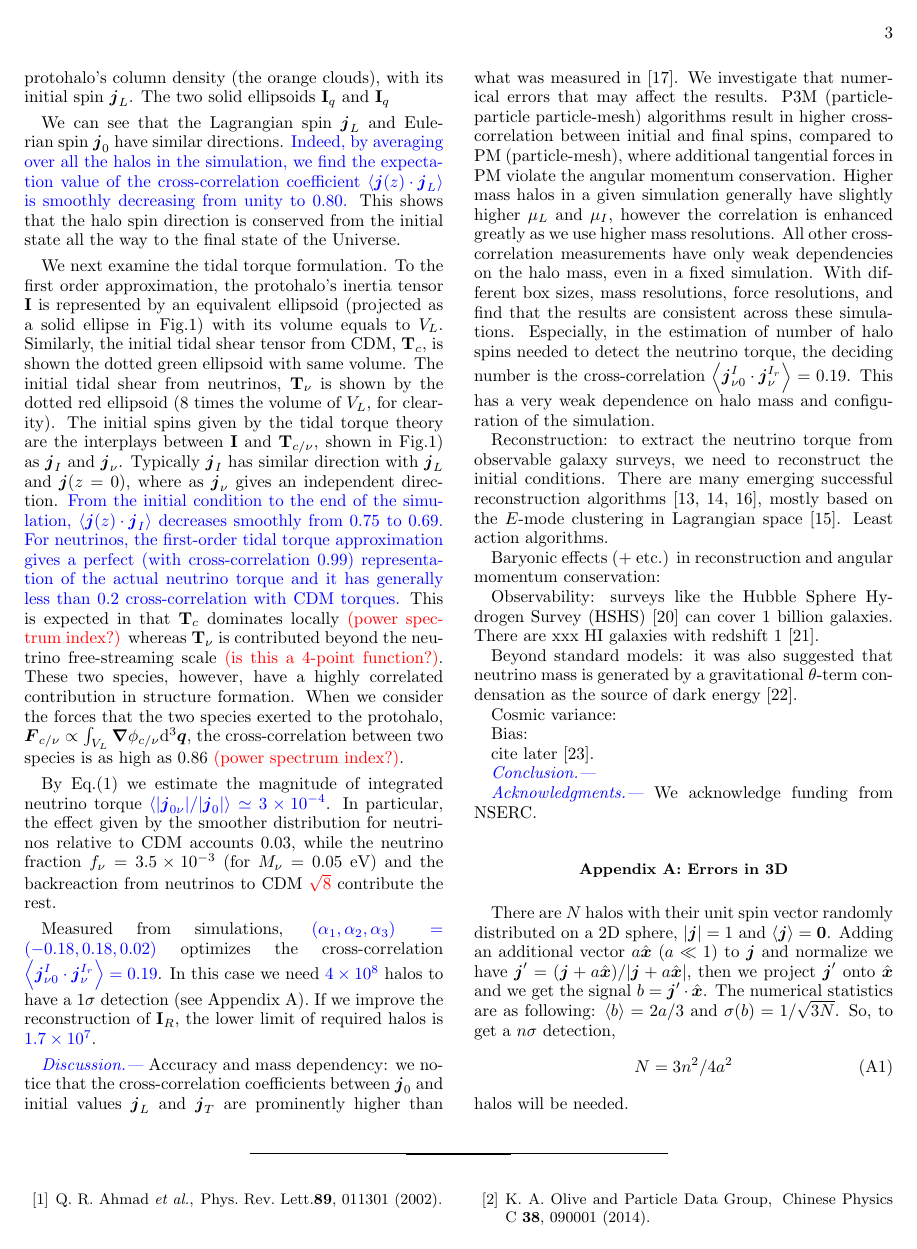
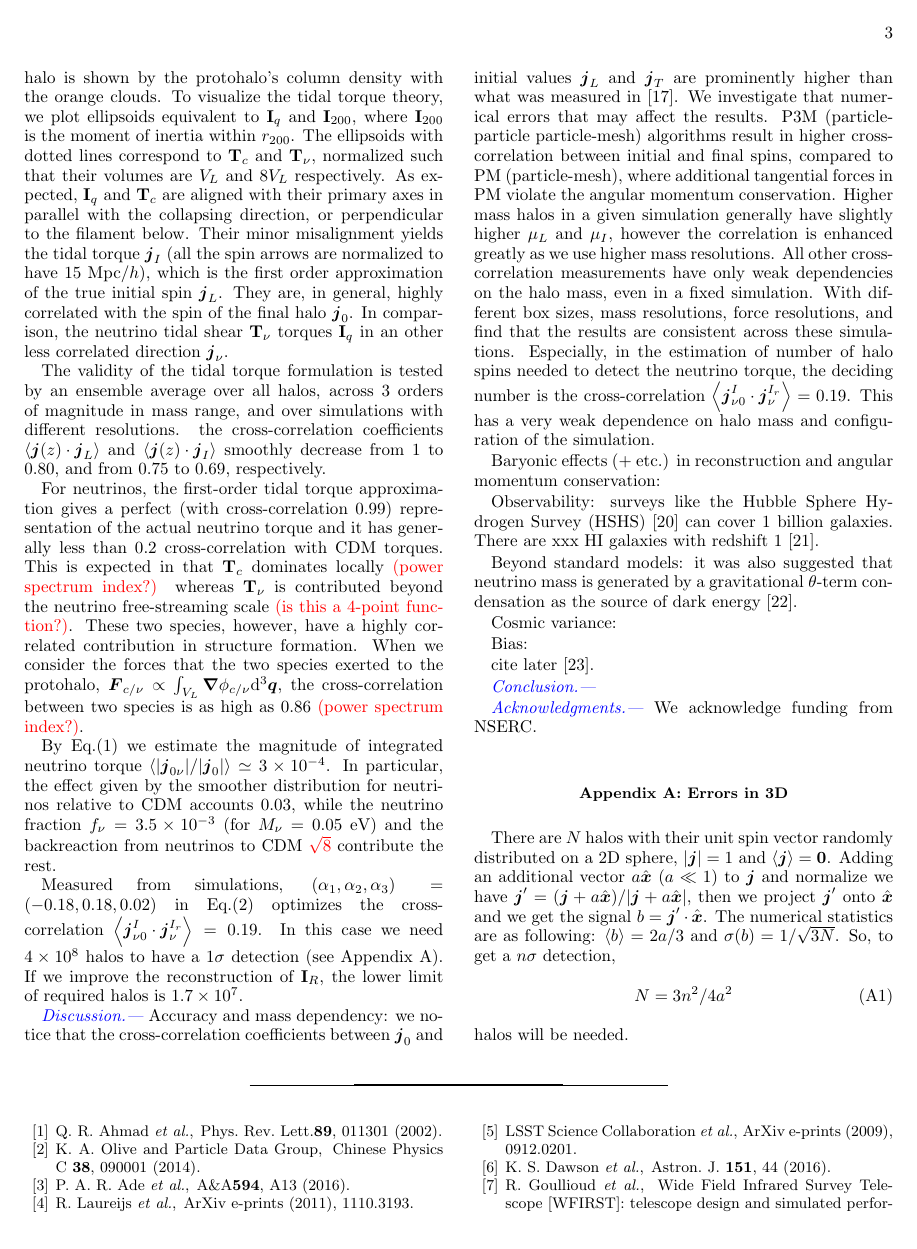
Before and after one commit to yuhaoran/neu_tor, a LaTeX paper (neu_torque.tex): page 3 of 4. Compiled offline with pdfLaTeX.

Commit message:
simulation section

```diff
--- a/neu_torque.tex
+++ b/neu_torque.tex
@@ -37,9 +37,11 @@
 \newcommand{\diff}{{\mathrm d}}
 \newcommand{\Cov}{\mathsf{C}}
 \newcommand{\Fish}{\mathsf{F}}
-\newcommand{\Cl}{\mathcal {C}}
+\newcommand{\Cl}{\mathcal{C}}
 \newcommand{\R}{\mathcal{R}}
-\newcommand{\T}{\mathcal{T}}
+\newcommand{\T}{\bold{T}}
+\newcommand{\I}{\bold{I}}
+\newcommand{\spin}{\bs{j}}
 \newcommand{\Msun}{M_\odot}
 
 \newcommand{\tcb}{\textcolor{blue}}
@@ -202,25 +225,27 @@ The arrow $\bs{j}_0$ shows its spin (all the spin arrows are normalized to have
-We illustrate Lagrangian mapping of this halo with its protohalo's column density (the orange clouds), with its initial spin $\bs{j}_L$.
-The two solid ellipsoids $\bold{I}_q$ and $\bold{I}_q$
+The background LSS at redshift $z=0$ has the thickness $2r_{200}$ with $r_{200}$ being the halo radius within which the mean halo density is 200 times the mean matter density of the Universe.
+The Lagrangian mapping of this halo is shown by the protohalo's column density with the orange clouds.
+To visualize the tidal torque theory, we plot ellipsoids equivalent to $\I_q$ and
+$\I_{200}$, where $\I_{200}$ is the moment of inertia within $r_{200}$.
+The ellipsoids with dotted lines correspond to $\T_c$ and $\T_\nu$, normalized such that their volumes are $V_L$ and $8V_L$ respectively.
+As expected, $\I_q$ and $\T_c$ are aligned with their primary axes in parallel with the collapsing direction, or perpendicular to the filament below.
+Their minor misalignment yields the tidal torque $\spin_I$ (all the spin arrows are normalized to have 15 Mpc$/h$), which is the first order approximation of the true initial spin $\spin_L$.
+They are, in general, highly correlated with the spin of the final halo $\spin_0$.
+In comparison, the neutrino tidal shear $\T_\nu$ torques $\I_q$ in an other less correlated direction $\spin_\nu$.
 
+The validity of the tidal torque formulation is tested by an ensemble average over all halos,
+across 3 orders of magnitude in mass range, and over simulations with different resolutions.
+the cross-correlation coefficients $\left\langle \spin(z) \cdot \spin_L \right\rangle$ and
+$\left\langle \spin(z) \cdot \spin_I \right\rangle$ smoothly decrease from 1 to 0.80, and
+from 0.75 to 0.69, respectively.
 
+For neutrinos, the first-order tidal torque approximation gives a perfect (with cross-correlation 0.99) representation of the actual neutrino torque and it has generally less than 0.2 cross-correlation with CDM torques. This is expected in that $\T_c$ dominates locally \tcr{(power spectrum index?)} whereas $\T_\nu$ is contributed beyond the neutrino free-streaming scale \tcr{(is this a 4-point function?)}. These two species, however, have a highly correlated contribution in structure formation. When we consider the forces that the two species exerted to the protohalo, $\bs{F}_{c/\nu}\propto\int_{V_L}\bs{\nabla}\phi_{c/\nu}\diff^3\bs{q}$, the cross-correlation between two species is as high as 0.86 \tcr{(power spectrum index?)}.
 
+By Eq.(\ref{eq.jnu0}) we estimate the magnitude of integrated neutrino torque $\left\langle|\spin_{0\nu}|/|\spin_0|\right\rangle\simeq 3\times10^{-4}$. In particular, the effect given by the smoother distribution for neutrinos relative to CDM accounts 0.03, while the neutrino fraction $f_\nu=3.5\times 10^{-3}$ (for $M_\nu=0.05$ eV) and the backreaction from neutrinos to CDM \tcr{$\sqrt{8}$} contribute the rest.
 
- We can see that the Lagrangian spin $\bs{j}_L$ and Eulerian spin $\bs{j}_0$ have similar directions. \tcb{Indeed, by averaging over all the halos in the simulation, we find the expectation value of the cross-correlation coefficient $\left\langle \bs{j}(z) \cdot \bs{j}_L \right\rangle$ is smoothly decreasing from unity to 0.80.} This shows that the halo spin direction is conserved from the initial state all the way to the final state of the Universe.
-
-We next examine the tidal torque formulation. To the first order approximation, the protohalo's inertia tensor $\bold{I}$ is represented by an equivalent ellipsoid (projected as a solid ellipse in Fig.\ref{fig.1}) with its volume equals to $V_L$.
-Similarly, the initial tidal shear tensor from CDM, $\bold{T}_c$, is shown the dotted green ellipsoid with same volume.
-The initial tidal shear from neutrinos, $\bold{T}_\nu$ is shown by the dotted red ellipsoid (8 times the volume of $V_L$, for clearity).
-The initial spins given by the tidal torque theory are the interplays between $\bold{I}$ and $\bold{T}_{c/\nu}$, shown in Fig.\ref{fig.1}) as $\bs{j}_I$ and $\bs{j}_\nu$.
-Typically $\bs{j}_I$ has similar direction with $\bs{j}_L$ and $\bs{j}(z=0)$, where as $\bs{j}_\nu$ gives an independent direction. \tcb{From the initial condition to the end of the simulation, $\left\langle \bs{j}(z) \cdot \bs{j}_I \right\rangle$ decreases smoothly from 0.75 to 0.69. For neutrinos, the first-order tidal torque approximation gives a perfect (with cross-correlation 0.99) representation of the actual neutrino torque and it has generally less than 0.2 cross-correlation with CDM torques.} This is expected in that $\bold{T}_c$ dominates locally \tcr{(power spectrum index?)} whereas $\bold{T}_\nu$ is contributed beyond the neutrino free-streaming scale \tcr{(is this a 4-point function?)}. These two species, however, have a highly correlated contribution in structure formation. When we consider the forces that the two species exerted to the protohalo, $\bs{F}_{c/\nu}\propto\int_{V_L}\bs{\nabla}\phi_{c/\nu}\diff^3\bs{q}$, the cross-correlation between two species is as high as 0.86 \tcr{(power spectrum index?)}.
-
-By Eq.(\ref{eq.jnu0}) we estimate the magnitude of integrated neutrino torque \tcb{$\left\langle|\bs{j}_{0\nu}|/|\bs{j}_0|\right\rangle\simeq 3\times10^{-4}$}. In particular, the effect given by the smoother distribution for neutrinos relative to CDM accounts 0.03, while the neutrino fraction $f_\nu=3.5\times 10^{-3}$ (for $M_\nu=0.05$ eV) and the backreaction from neutrinos to CDM \tcr{$\sqrt{8}$} contribute the rest.
-
-Measured from simulations, \tcb{$(\alpha_1,\alpha_2,\alpha_3)=(-0.18,0.18,0.02)$} optimizes the cross-correlation \tcb{$\left\langle\bs{j}^I_{\nu 0}\cdot\bs{j}^{I_r}_\nu\right\rangle=0.19$}. In this case we need \tcb{$4\times 10^8$} halos to have a $1\sigma$ detection (see Appendix A). If we improve the reconstruction of $\bold{I}_R$, the lower limit of required halos is \tcb{$1.7\times 10^7$}.
+Measured from simulations, $(\alpha_1,\alpha_2,\alpha_3)=(-0.18,0.18,0.02)$ in Eq.(\ref{eq.Ir}) optimizes the cross-correlation $\left\langle\spin^I_{\nu 0}\cdot\spin^{I_r}_\nu\right\rangle=0.19$. In this case we need $4\times 10^8$ halos to have a $1\sigma$ detection (see Appendix A). If we improve the reconstruction of $\I_R$, the lower limit of required halos is $1.7\times 10^7$.
 
 \tcb{\textit{Discussion.---}}
-Accuracy and mass dependency: we notice that the cross-correlation coefficients between $\bs{j}_0$ and initial values $\bs{j}_L$ and $\bs{j}_T$ are prominently higher than what was measured in \citep{2000ApJ...532L...5L}. We investigate that numerical errors that may affect the results. P3M (particle-particle particle-mesh) algorithms result in higher cross-correlation between initial and final spins, compared to PM (particle-mesh), where additional tangential forces in PM violate the angular momentum conservation. Higher mass halos in a given simulation generally have slightly higher $\mu_L$ and $\mu_I$, however the correlation is enhanced greatly as we use higher mass resolutions. All other cross-correlation measurements have only weak dependencies on the halo mass, even in a fixed simulation. With different box sizes, mass resolutions, force resolutions, and find that the results are consistent across these simulations. Especially, in the estimation of number of halo spins needed to detect the neutrino torque, the deciding number is the cross-correlation $\left\langle\bs{j}^I_{\nu 0}\cdot\bs{j}^{I_r}_\nu\right\rangle=0.19$. This has a very weak dependence on halo mass and configuration of the simulation.
-
-Reconstruction: to extract the neutrino torque from observable galaxy surveys, we need to reconstruct the initial conditions. There are many emerging successful reconstruction algorithms \citep{2017PhRvD..96l3502Z,2017ApJ...847..110Y,2014ApJ...794...94W}, mostly based on the $E$-mode clustering in Lagrangian space \citep{2017PhRvD..95d3501Y}. Least action algorithms.
+Accuracy and mass dependency: we notice that the cross-correlation coefficients between $\spin_0$ and initial values $\spin_L$ and $\spin_T$ are prominently higher than what was measured in \citep{2000ApJ...532L...5L}. We investigate that numerical errors that may affect the results. P3M (particle-particle particle-mesh) algorithms result in higher cross-correlation between initial and final spins, compared to PM (particle-mesh), where additional tangential forces in PM violate the angular momentum conservation. Higher mass halos in a given simulation generally have slightly higher $\mu_L$ and $\mu_I$, however the correlation is enhanced greatly as we use higher mass resolutions. All other cross-correlation measurements have only weak dependencies on the halo mass, even in a fixed simulation. With different box sizes, mass resolutions, force resolutions, and find that the results are consistent across these simulations. Especially, in the estimation of number of halo spins needed to detect the neutrino torque, the deciding number is the cross-correlation $\left\langle\spin^I_{\nu 0}\cdot\spin^{I_r}_\nu\right\rangle=0.19$. This has a very weak dependence on halo mass and configuration of the simulation.
 
 Baryonic effects (+ etc.) in reconstruction and angular momentum conservation:
 
@@ -319,7 +344,7 @@ We acknowledge funding from NSERC.
 % only one appendix.
 \appendix
 \section{Errors in 3D}
-There are $N$ halos with their unit spin vector randomly distributed on a 2D sphere, $|\bs{j}|=1$ and $\left\langle \bs{j} \right\rangle =\bs{0}$. Adding an additional vector $a\hat{\bs{x}}$ ($a\ll 1$) to $\bs{j}$ and normalize we have $\bs{j}'=(\bs{j}+a\hat{\bs{x}})/|\bs{j}+a\hat{\bs{x}}|$, then we project $\bs{j}'$ onto $\hat{\bs{x}}$ and we get the signal $b=\bs{j}'\cdot\hat{\bs{x}}$. The numerical statistics are as following: $\left\langle b \right\rangle=2a/3$ and $\sigma(b)=1/\sqrt{3N}$. So, to get a $n\sigma$ detection,
+There are $N$ halos with their unit spin vector randomly distributed on a 2D sphere, $|\spin|=1$ and $\left\langle \spin \right\rangle =\bs{0}$. Adding an additional vector $a\hat{\bs{x}}$ ($a\ll 1$) to $\spin$ and normalize we have $\spin'=(\spin+a\hat{\bs{x}})/|\spin+a\hat{\bs{x}}|$, then we project $\spin'$ onto $\hat{\bs{x}}$ and we get the signal $b=\spin'\cdot\hat{\bs{x}}$. The numerical statistics are as following: $\left\langle b \right\rangle=2a/3$ and $\sigma(b)=1/\sqrt{3N}$. So, to get a $n\sigma$ detection,
 \begin{equation}
 	N=3n^2/4a^2
 \end{equation}
```
Also changed, not shown: neu_torque.pdf, neu_torque.tex (89 more changed lines).
